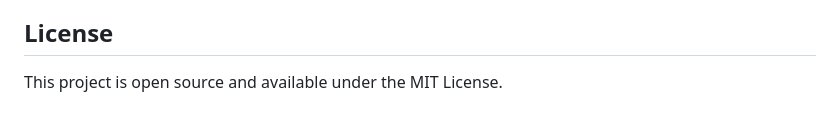
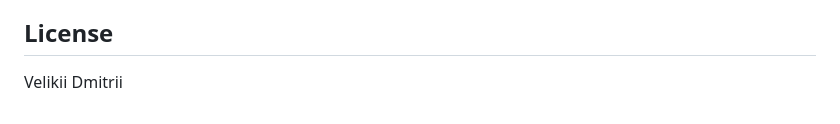
Before and after one commit to qavelikii/secure_chat_app, a Markdown page: README.md, the part around the change. Drawn GitHub-style.

Commit message:
Обновлен README.md

```diff
--- a/README.md
+++ b/README.md
@@ -81,4 +81,4 @@ The application includes a simple yet visually appealing HTML-based interface th
 
 ## License
 
-This project is open source and available under the MIT License.
+Velikii Dmitrii
```
